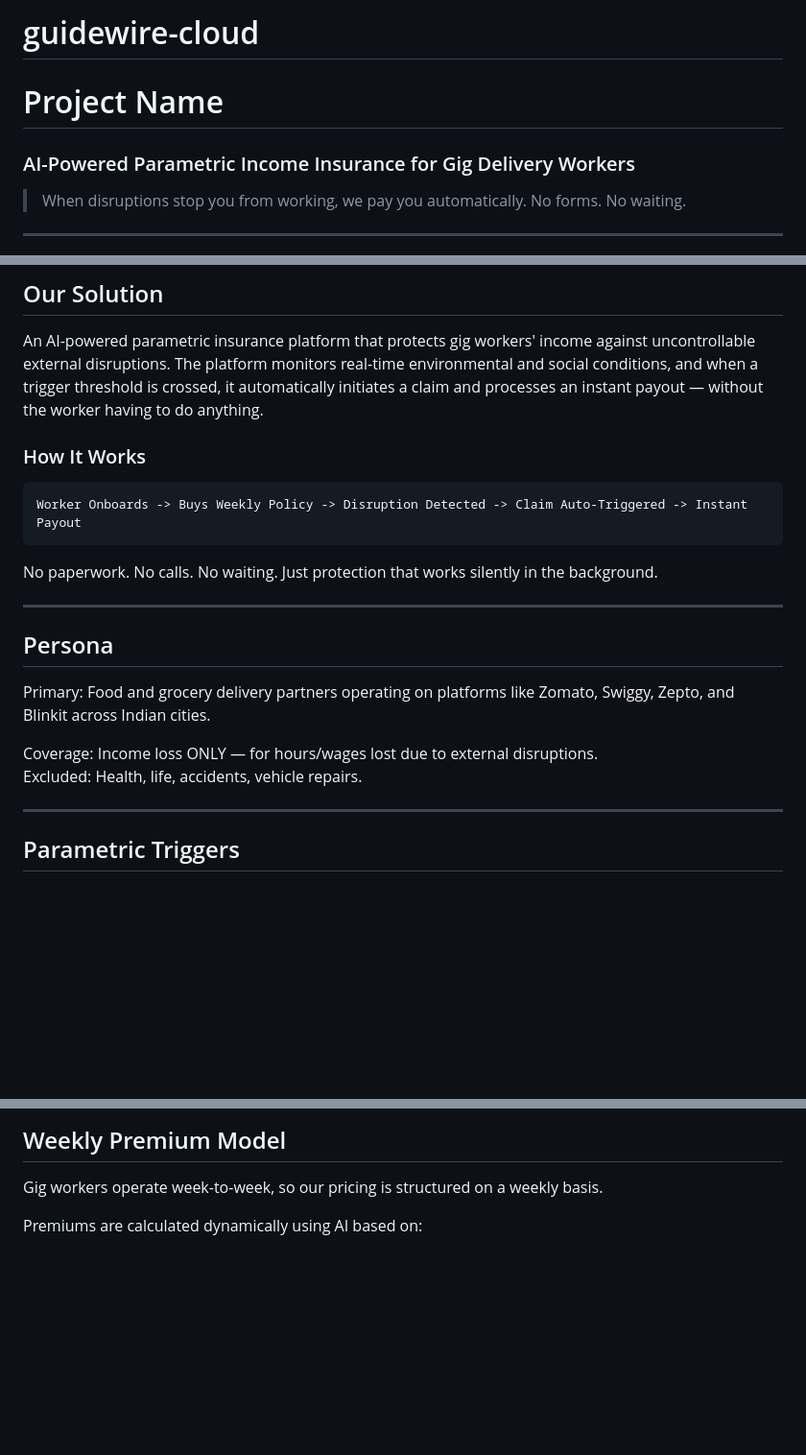
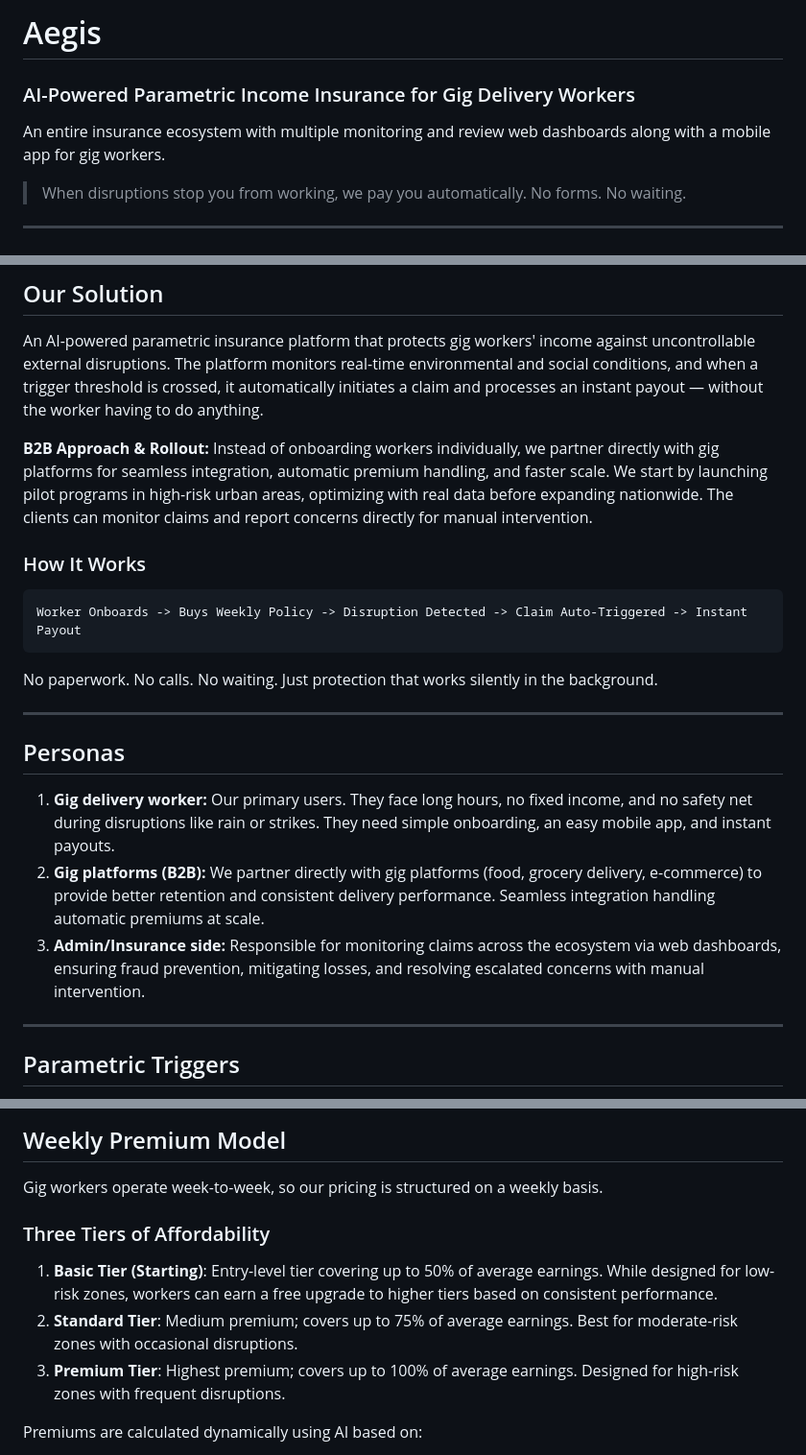
Before and after one commit to MADS-mata-amrita-development-society/guidewire-cloud, a Markdown page: README.md, 3 parts joined by grey strips. Shown at 96% size. Rendered like a GitHub page; blank space fills up the shorter version.

Commit message:
update on readme and project name

````diff
--- a/README.md
+++ b/README.md
@@ -1,6 +1,7 @@
-# guidewire-cloud
-# Project Name
+# Aegis
 ### AI-Powered Parametric Income Insurance for Gig Delivery Workers
+
+An entire insurance ecosystem with multiple monitoring and review web dashboards along with a mobile app for gig workers.
 
 > When disruptions stop you from working, we pay you automatically. No forms. No waiting.
 
@@ -16,6 +17,9 @@ India's gig delivery workers (Zomato, Swiggy, Zepto, Amazon, Flipkart) lose 20-3
 
 An AI-powered parametric insurance platform that protects gig workers' income against uncontrollable external disruptions. The platform monitors real-time environmental and social conditions, and when a trigger threshold is crossed, it automatically initiates a claim and processes an instant payout — without the worker having to do anything.
 
+**B2B Approach & Rollout:**
+Instead of onboarding workers individually, we partner directly with gig platforms for seamless integration, automatic premium handling, and faster scale. We start by launching pilot programs in high-risk urban areas, optimizing with real data before expanding nationwide. The clients can monitor claims and report concerns directly for manual intervention.
+
 ### How It Works
 ```
 Worker Onboards -> Buys Weekly Policy -> Disruption Detected -> Claim Auto-Triggered -> Instant Payout
@@ -25,12 +29,11 @@ No paperwork. No calls. No waiting. Just protection that works silently in the b
 
 ---
 
-## Persona
+## Personas
 
-Primary: Food and grocery delivery partners operating on platforms like Zomato, Swiggy, Zepto, and Blinkit across Indian cities.
-
-Coverage: Income loss ONLY — for hours/wages lost due to external disruptions.
-Excluded: Health, life, accidents, vehicle repairs.
+1. **Gig delivery worker:** Our primary users. They face long hours, no fixed income, and no safety net during disruptions like rain or strikes. They need simple onboarding, an easy mobile app, and instant payouts.
+2. **Gig platforms (B2B):** We partner directly with gig platforms (food, grocery delivery, e-commerce) to provide better retention and consistent delivery performance. Seamless integration handling automatic premiums at scale.
+3. **Admin/Insurance side:** Responsible for monitoring claims across the ecosystem via web dashboards, ensuring fraud prevention, mitigating losses, and resolving escalated concerns with manual intervention.
 
 ---
 
@@ -53,6 +56,11 @@ Workers are insured for lost income only — not for the disruption itself.
 ## Weekly Premium Model
 
 Gig workers operate week-to-week, so our pricing is structured on a weekly basis.
+
+### Three Tiers of Affordability
+1. **Basic Tier (Starting)**: Entry-level tier covering up to 50% of average earnings. While designed for low-risk zones, workers can earn a free upgrade to higher tiers based on consistent performance.
+2. **Standard Tier**: Medium premium; covers up to 75% of average earnings. Best for moderate-risk zones with occasional disruptions.
+3. **Premium Tier**: Highest premium; covers up to 100% of average earnings. Designed for high-risk zones with frequent disruptions.
 
 Premiums are calculated dynamically using AI based on:
 - Worker's delivery zone (historical risk data)
````
Also changed, not shown: Aegis_Specification.md (renamed from GigShield_Specification.md, +12 -12 lines).
